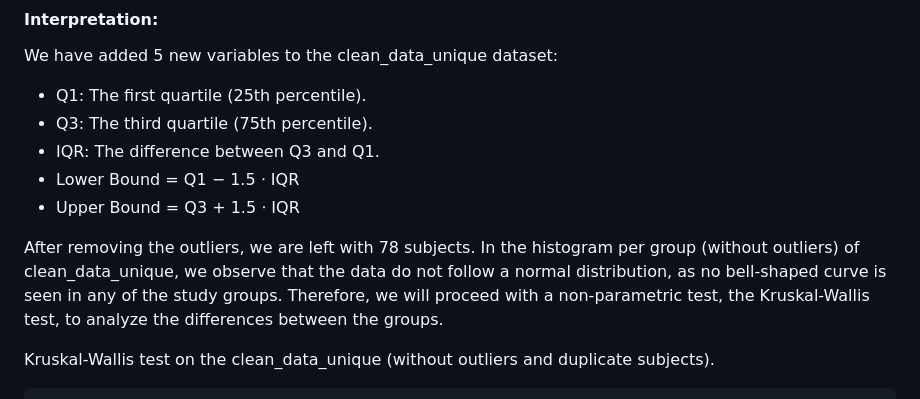
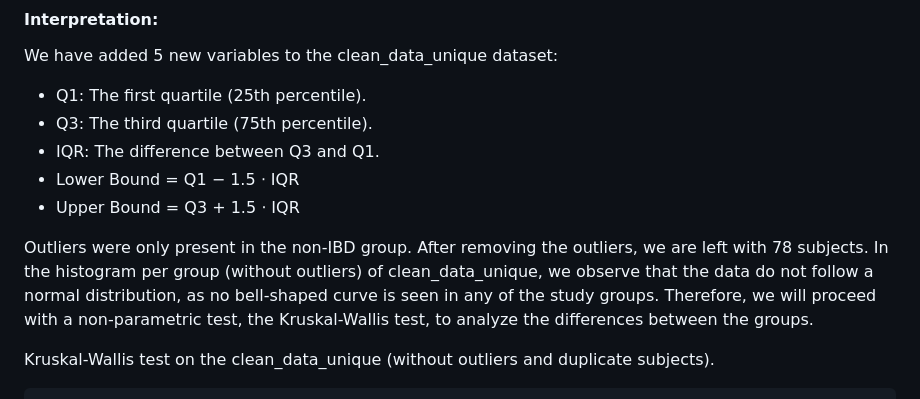
Before and after one commit to flvossen/data-project-group-19, a Markdown page: README.md, the part around the change. GitHub-like rendering.

````diff
--- a/README.md
+++ b/README.md
@@ -201,7 +201,7 @@ We have added 5 new variables to the clean_data_unique dataset:
 - Lower Bound = Q1 − 1.5 ⋅ IQR
 - Upper Bound = Q3 + 1.5 ⋅ IQR
 
-After removing the outliers, we are left with 78 subjects. In the histogram per group (without outliers) of clean_data_unique, we observe that the data do not follow a normal distribution, as no bell-shaped curve is seen in any of the study groups. Therefore, we will proceed with a non-parametric test, the Kruskal-Wallis test, to analyze the differences between the groups.
+Outliers were only present in the non-IBD group. After removing the outliers, we are left with 78 subjects. In the histogram per group (without outliers) of clean_data_unique, we observe that the data do not follow a normal distribution, as no bell-shaped curve is seen in any of the study groups. Therefore, we will proceed with a non-parametric test, the Kruskal-Wallis test, to analyze the differences between the groups.
 
 Kruskal-Wallis test on the clean_data_unique (without outliers and duplicate subjects).
 ```{r}
````
